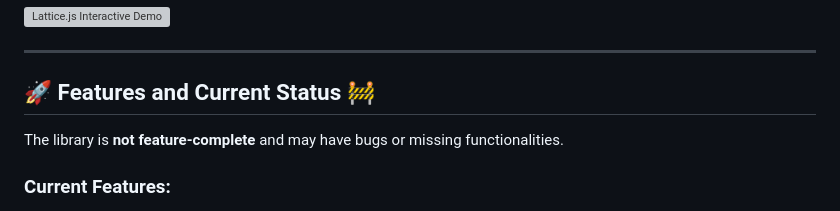
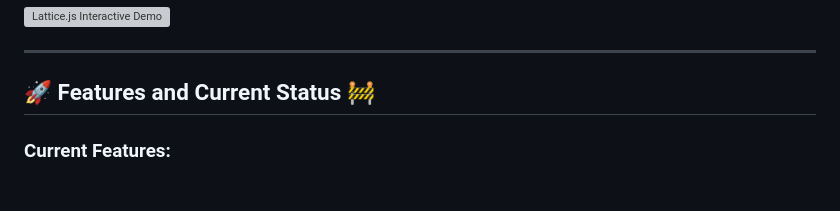
Before and after one commit to fabiolahodo/Concept-Lattice-Visualization-Tool, a Markdown page: README.md, the part around the change. GitHub-like rendering; grey boxes are pictures that could not be loaded.

```diff
--- a/README.md
+++ b/README.md
@@ -14,8 +14,6 @@ A modular JavaScript library and Electron-based desktop application for creating
 ---
 
 ## 🚀 Features and Current Status 🚧
-
-The library is **not feature-complete** and may have bugs or missing functionalities.
 
 ### Current Features:
 - **Graph Rendering**: Automatically renders nodes, links, and labels based on input data.
```
